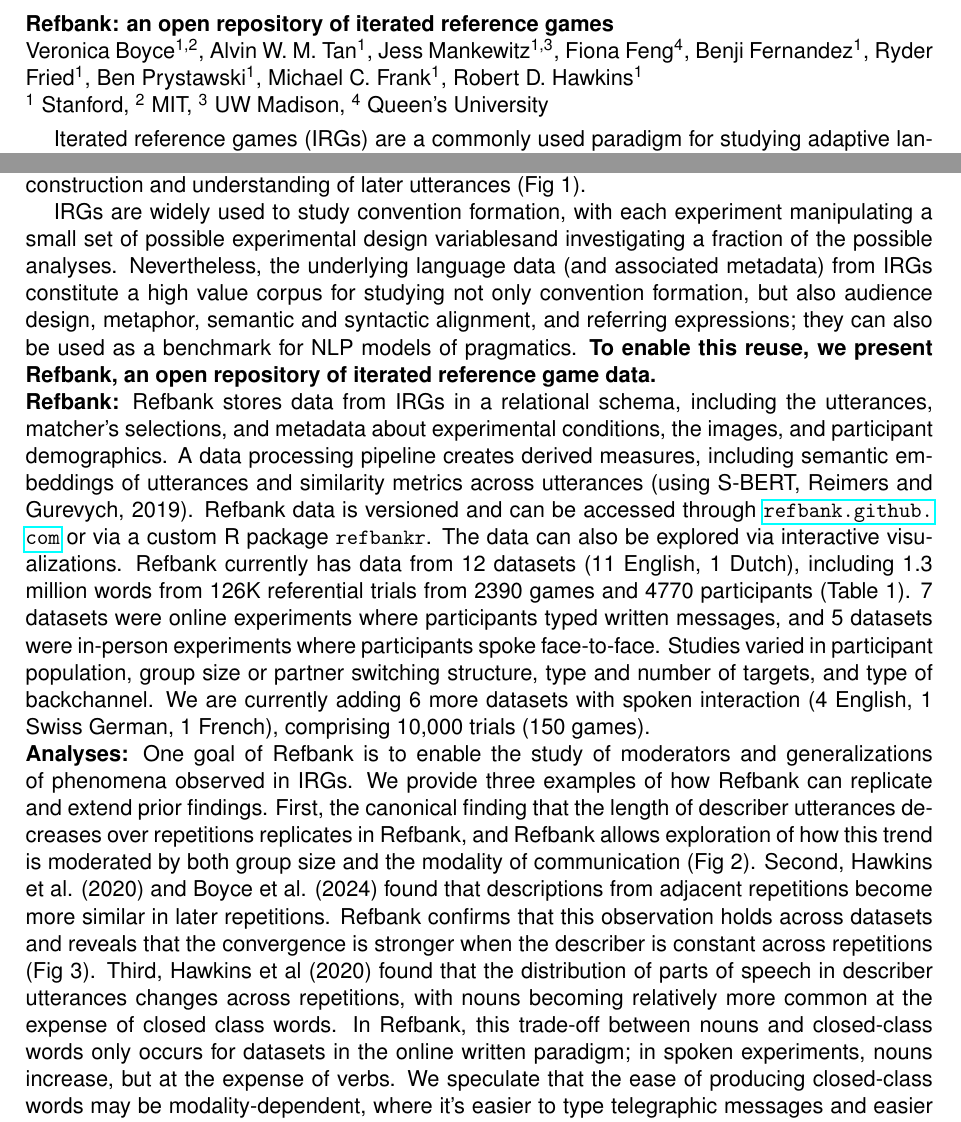
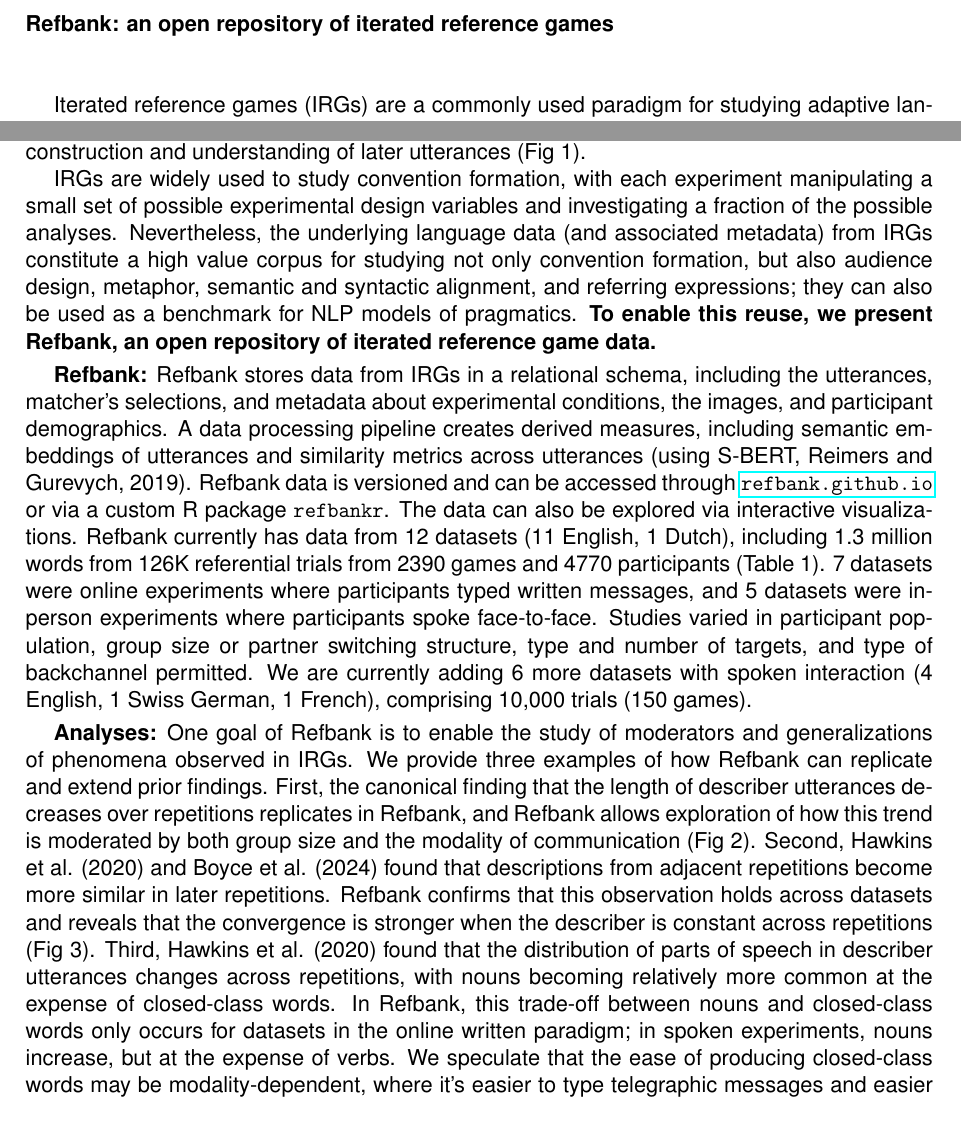
Before and after one commit to refbank/refbank-dataset-paper, a LaTeX document (hsp_2026/abstract.tex): two parts of page 1 of 3, joined at a grey line, cut so that both start at the same text. Compiled offline with pdfLaTeX.

Commit message:
submitted

```diff
--- a/hsp_2026/abstract.tex
+++ b/hsp_2026/abstract.tex
@@ -28,7 +28,7 @@
 % \toggletrue{anonymous} with \togglefalse{anonymous} to de-anonymize.
 \usepackage{etoolbox}
 \newtoggle{anonymous}
-\togglefalse{anonymous}
+\toggletrue{anonymous}
 \usepackage{ulem}
 \renewcommand{\title}[1]{\textbf{#1}\\}
 \newcommand{\authors}[1]{\iftoggle{anonymous}{\phantom{#1}}{#1}\\}
@@ -38,20 +38,21 @@
 
 
 \noindent\title{Refbank: an open repository of iterated reference games}
-\authors{Veronica Boyce\textsuperscript{1,2}, Alvin W. M. Tan\textsuperscript{1}, Jess Mankewitz\textsuperscript{1,3}, Fiona Feng\textsuperscript{4}, Benji Fernandez\textsuperscript{1}, Ryder Fried\textsuperscript{1},  Ben Prystawski\textsuperscript{1}, Michael C. Frank\textsuperscript{1}, Robert D. Hawkins\textsuperscript{1}} \textsuperscript{1} Stanford, \textsuperscript{2} MIT, \textsuperscript{3} UW Madison, \textsuperscript{4} Queen's University %TODO update
-\smallskip
+\authors{Veronica Boyce\textsuperscript{1,2}, Alvin W. M. Tan\textsuperscript{1}, Jess Mankewitz\textsuperscript{1,3}, Fiona Feng\textsuperscript{4}, Benji Fernandez\textsuperscript{1}, Ryder Fried\textsuperscript{1},  Ben Prystawski\textsuperscript{1}, Michael C. Frank\textsuperscript{1}, Robert D. Hawkins\textsuperscript{1} \\ \textsuperscript{1} Stanford, \textsuperscript{2} MIT, \textsuperscript{3} UW Madison, \textsuperscript{4} Queen's University} %TODO update
 
 Iterated reference games (IRGs) are a commonly used paradigm for studying adaptive language use, where people communicate about a set of potential referents. On each trial, one person, the \textit{describer}, has a specific designated target that they seek to communicate to the \textit{matcher(s)}. Across trials, targets are repeated so that the conversational history shapes the construction and understanding of later utterances (Fig 1).
 
-IRGs are widely used to study convention formation, with each experiment manipulating a small set of possible experimental design variables% . Despite the rich data yielded by IRGs,  each experiment only
+IRGs are widely used to study convention formation, with each experiment manipulating a small set of possible experimental design variables % . Despite the rich data yielded by IRGs,  each experiment only
 and investigating a fraction of the possible analyses. Nevertheless, the underlying language data (and associated metadata) from IRGs constitute a high value corpus for studying not only convention formation, but also audience design, metaphor, semantic and syntactic alignment, and referring expressions; they can also be used as a benchmark for NLP models of pragmatics. \textbf{To enable this reuse, we present Refbank, an open repository of iterated reference game data.}
 
-\noindent \textbf{Refbank:}  Refbank stores data from IRGs in a relational schema, including the utterances, matcher's selections, and metadata about experimental conditions, the images, and participant demographics. A data processing pipeline creates derived measures, including semantic embeddings of utterances and similarity metrics across utterances (using S-BERT, Reimers and Gurevych, 2019).
- Refbank data is versioned and can be accessed through \url{refbank.github.com} or via a custom R package \texttt{refbankr}. The data can also be explored via interactive visualizations.
-Refbank currently has data from 12 datasets (11 English, 1 Dutch), including 1.3 million words from 126K referential trials from 2390 games and 4770 participants (Table 1). 7 datasets were online experiments where participants typed written messages, and 5 datasets were in-person experiments where participants spoke face-to-face. Studies varied in participant population, group size or partner switching structure, type and number of targets, and type of backchannel. We are currently adding 6 more datasets with spoken interaction (4 English, 1 Swiss German, 1 French), comprising 10,000 trials (150 games).
+\smallskip
+ \textbf{Refbank:}  Refbank stores data from IRGs in a relational schema, including the utterances, matcher's selections, and metadata about experimental conditions, the images, and participant demographics. A data processing pipeline creates derived measures, including semantic embeddings of utterances and similarity metrics across utterances (using S-BERT, Reimers and Gurevych, 2019).
+ Refbank data is versioned and can be accessed through \url{refbank.github.io} or via a custom R package \texttt{refbankr}. The data can also be explored via interactive visualizations.
+Refbank currently has data from 12 datasets (11 English, 1 Dutch), including 1.3 million words from 126K referential trials from 2390 games and 4770 participants (Table 1). 7~datasets were online experiments where participants typed written messages, and 5 datasets were in-person experiments where participants spoke face-to-face. Studies varied in participant population, group size or partner switching structure, type and number of targets, and type of backchannel permitted. We are currently adding 6 more datasets with spoken interaction (4 English, 1 Swiss German, 1 French), comprising 10,000 trials (150 games).
 
-\noindent \textbf{Analyses:} One goal of Refbank is to enable the study of moderators and generalizations of phenomena observed in IRGs. We provide three examples of how Refbank can replicate and extend prior findings.
+\smallskip
+ \textbf{Analyses:} One goal of Refbank is to enable the study of moderators and generalizations of phenomena observed in IRGs. We provide three examples of how Refbank can replicate and extend prior findings.
 First, the canonical finding that the length of describer utterances decreases over repetitions replicates in Refbank, and Refbank allows exploration of how this trend is moderated by both group size and the modality of communication (Fig 2).
 Second, Hawkins et al. (2020) and Boyce et al. (2024)  found that descriptions from adjacent repetitions become more similar in later repetitions. Refbank confirms that this observation holds across datasets and reveals that the convergence is stronger when the describer is constant across repetitions (Fig 3).
-Third, Hawkins et al (2020) found that the distribution of parts of speech in describer utterances changes across repetitions, with nouns becoming relatively more common at the expense of closed class words. In Refbank, this trade-off between nouns and closed-class words only occurs for datasets in the online written paradigm; in spoken experiments, nouns increase, but at the expense of verbs. We speculate that the ease of producing closed-class words may be modality-dependent, where it's easier to type telegraphic messages and easier to speak fluent descriptions with (phonologically reduced) closed-class items. This analysis illustrates how combining datasets allows for novel discoveries that can spur future research.
+Third, Hawkins et al. (2020) found that the distribution of parts of speech in describer utterances changes across repetitions, with nouns becoming relatively more common at the expense of closed-class words. In Refbank, this trade-off between nouns and closed-class words only occurs for datasets in the online written paradigm; in spoken experiments, nouns increase, but at the expense of verbs. We speculate that the ease of producing closed-class words may be modality-dependent, where it's easier to type telegraphic messages and easier to speak fluent descriptions with (phonologically reduced) closed-class items. This analysis illustrates how combining datasets allows for novel discoveries that can spur future research.
 
```
Also changed, not shown: hsp_2026/abstract.tex (9 more changed lines).
